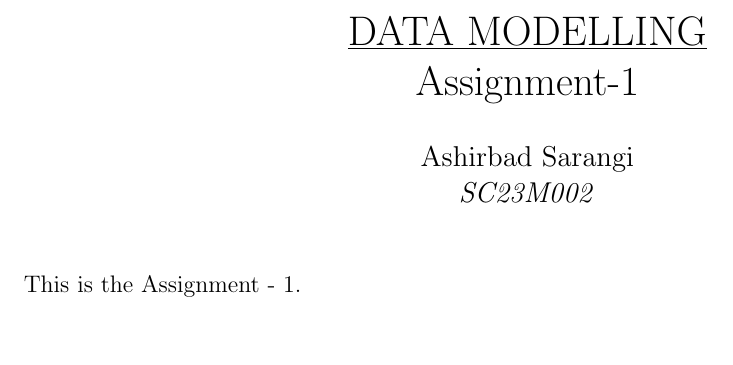
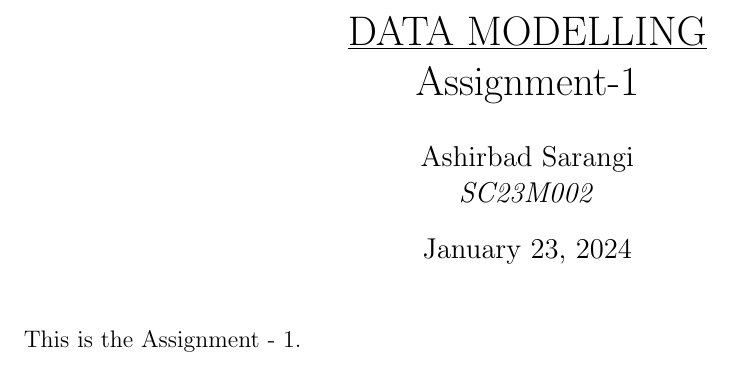
Before and after one commit to Ashirbad-Sarangi/gaussian_mixture_model, a LaTeX problem sheet (data/Assignment-1.tex): part of the page, cut so that both start at the same text. Compiled offline with pdfLaTeX.

Commit message:
Assignment changed

```diff
--- a/data/Assignment-1.tex
+++ b/data/Assignment-1.tex
@@ -4,7 +4,6 @@
 
 \title{\underline{DATA MODELLING} \\Assignment-1}
 \author{Ashirbad Sarangi \\\textit{SC23M002}}
-\date{}
 \begin{document}
 
 \maketitle
```
Also changed, not shown: data/Assignment-1.pdf, 2 other files.
